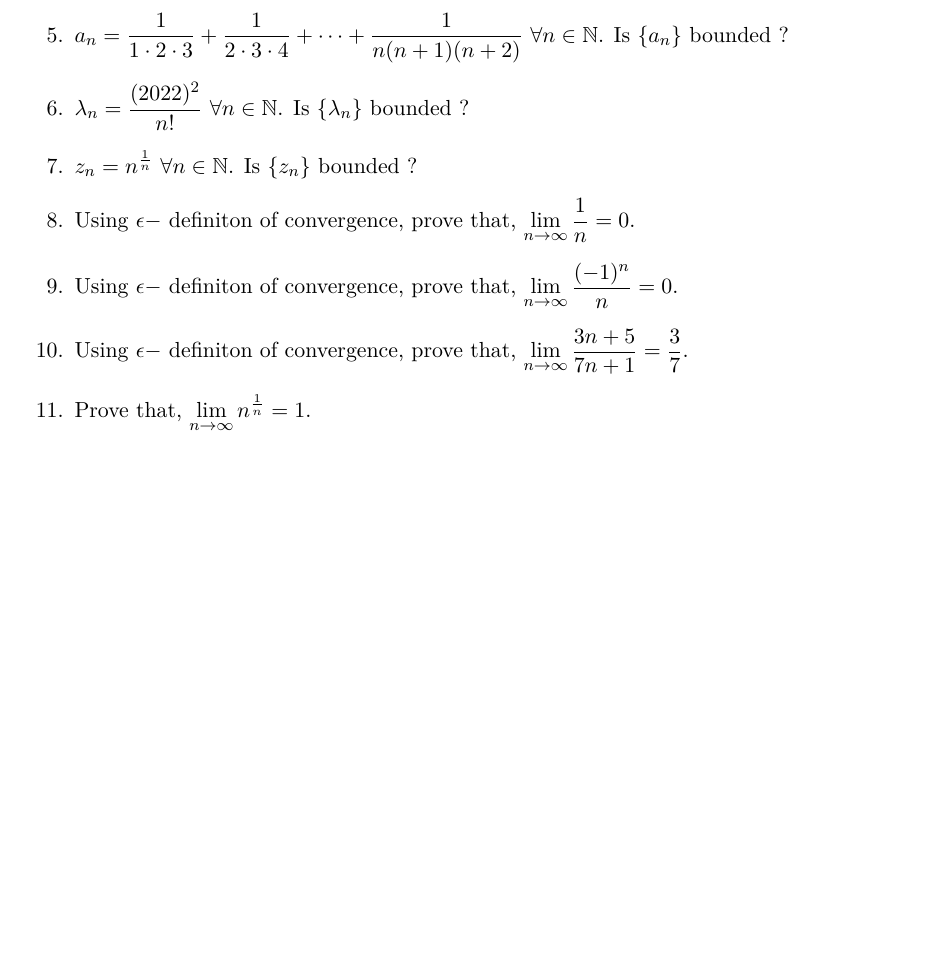
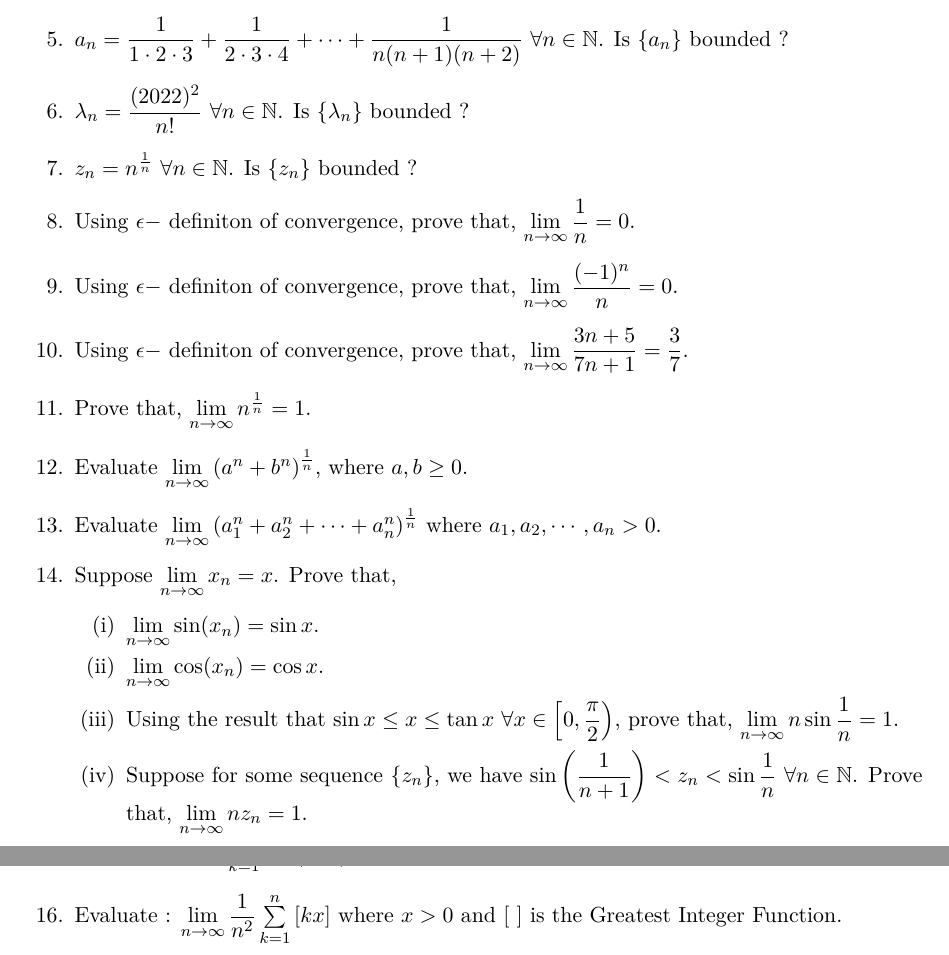
Before and after one commit to sakunisgithub/LaTeX, a LaTeX document (Problem Collection/Problem Collection.tex): part of page 41 of 41 before the commit and two parts of pages 41 and 42 of 42 after it, the two joined at a grey line, cut so that both start at the same text, the shorter picture padded with empty space. Compiled offline with XeLaTeX.

Commit message:
added problems

```diff
--- a/Problem Collection/Problem Collection.tex
+++ b/Problem Collection/Problem Collection.tex
@@ -2549,6 +2549,28 @@ $$a^2 + b^2 + c^2 \geq \dfrac{(a+b+c)^2}{3} \geq ab + bc + ca$$ holds for any $a
 
 %11
 	\item Prove that, $\lim \limits_{n \rightarrow \infty} n^{\frac{1}{n}} = 1$.
+
+%12
+	\item Evaluate $\lim \limits_{n \rightarrow \infty} \left( a^n + b^n \right)^{\frac{1}{n}}$, where $a, b \geq 0$.
+
+%13
+	\item Evaluate $\lim \limits_{n \rightarrow \infty} \left( a_1^n + a_2^n + \cdots + a_n^n \right)^{\frac{1}{n}}$ where $a_1, a_2, \cdots, a_n > 0$.
+
+%14
+	\item Suppose $\lim \limits_{n \rightarrow \infty} x_n = x$. Prove that,
+		\begin{enumerate}[(i)]
+			\item $\lim \limits_{n \rightarrow \infty} \sin (x_n) = \sin x$.
+			\item $\lim \limits_{n \rightarrow \infty} \cos (x_n) = \cos x$.
+			\item Using the result that $\sin x \leq x \leq \tan x$ $\forall x \in \left[0, \dfrac{\pi}{2}\right)$, prove that, $\lim \limits_{n \rightarrow \infty} n \sin \dfrac{1}{n} = 1$.
+			\item Suppose for some sequence $\{z_n\}$, we have $\sin \left( \dfrac{1}{n+1} \right) < z_n < \sin \dfrac{1}{n}$ $\forall n \in \mathbb{N}$. Prove that, $\lim \limits_{n \rightarrow \infty} n z_n = 1$.
+
+		\end{enumerate}
+
+%15
+	\item Evaluate : $\lim \limits_{n \rightarrow \infty} \sum \limits_{k = 1}^{n} \dfrac{k}{n^2 + n + k}$.
+
+%16
+	\item Evaluate : $\lim \limits_{n \rightarrow \infty} \dfrac{1}{n^2} \sum \limits_{k = 1}^{n} \left[ kx \right]$ where $x > 0$ and $\left[ \,\, \right]$ is the Greatest Integer Function.
 \end{enumerate}
 
 \end{document}
```
Also changed, not shown: Problem Collection/Problem Collection.pdf, 4 other files.
